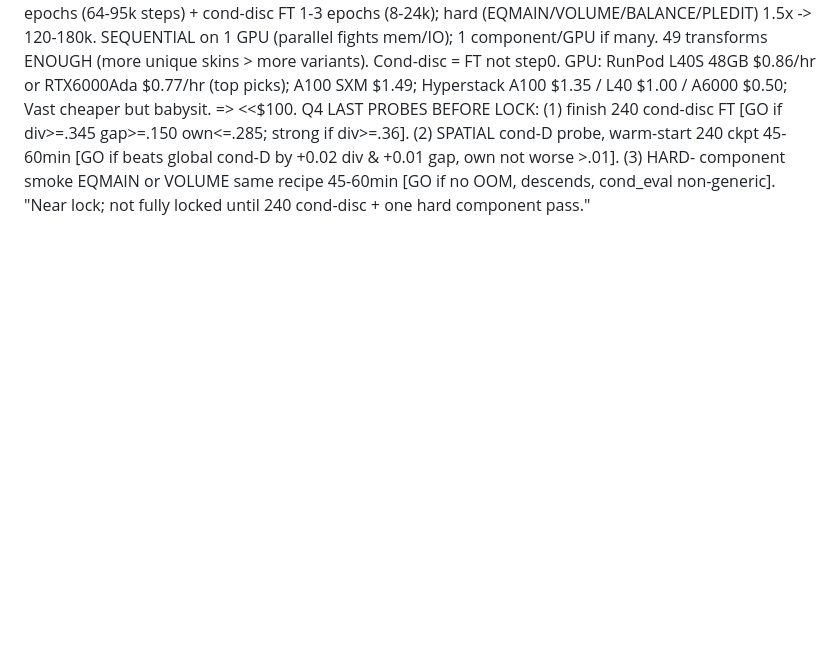
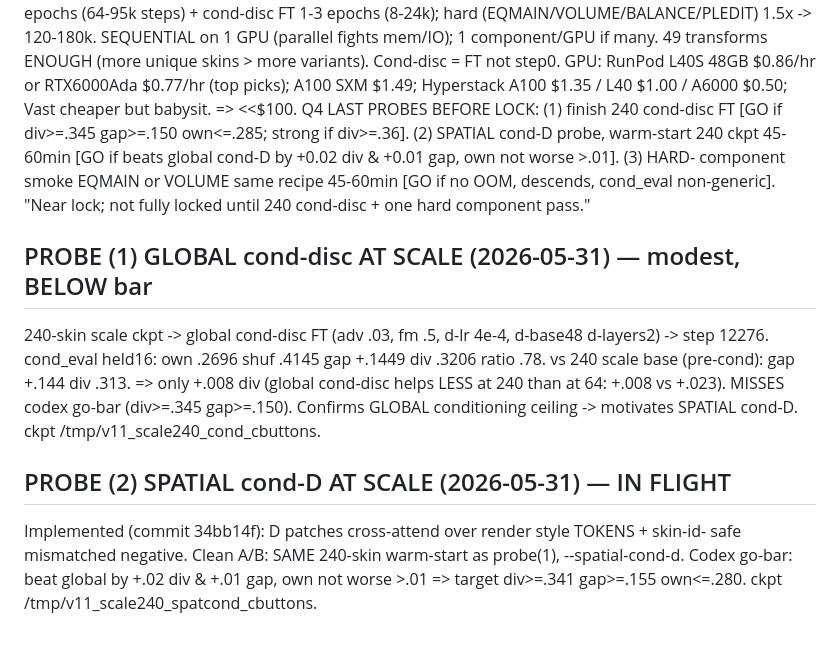
Before and after one commit to samoylenkodmitry/uigen, a Markdown page: HANDOFF_V11_ARCH.md, the part around the change. Rendered like a GitHub page; blank space fills up the shorter version.

Commit message:
V11: probe(1) global cond-disc at scale below bar; launch probe(2) spatial cond-D
Co-Authored-By: Claude Opus 4.8 <noreply@anthropic.com>

```diff
--- a/HANDOFF_V11_ARCH.md
+++ b/HANDOFF_V11_ARCH.md
@@ -403,3 +403,17 @@ own<=.285; strong if div>=.36]. (2) SPATIAL cond-D probe, warm-start 240 ckpt 45
 [GO if beats global cond-D by +0.02 div & +0.01 gap, own not worse >.01]. (3) HARD-
 component smoke EQMAIN or VOLUME same recipe 45-60min [GO if no OOM, descends, cond_eval
 non-generic]. "Near lock; not fully locked until 240 cond-disc + one hard component pass."
+
+## PROBE (1) GLOBAL cond-disc AT SCALE (2026-05-31) — modest, BELOW bar
+240-skin scale ckpt -> global cond-disc FT (adv .03, fm .5, d-lr 4e-4, d-base48 d-layers2)
+-> step 12276. cond_eval held16: own .2696 shuf .4145 gap +.1449 div .3206 ratio .78.
+vs 240 scale base (pre-cond): gap +.144 div .313. => only +.008 div (global cond-disc
+helps LESS at 240 than at 64: +.008 vs +.023). MISSES codex go-bar (div>=.345 gap>=.150).
+Confirms GLOBAL conditioning ceiling -> motivates SPATIAL cond-D.
+ckpt /tmp/v11_scale240_cond_cbuttons.
+
+## PROBE (2) SPATIAL cond-D AT SCALE (2026-05-31) — IN FLIGHT
+Implemented (commit 34bb14f): D patches cross-attend over render style TOKENS + skin-id-
+safe mismatched negative. Clean A/B: SAME 240-skin warm-start as probe(1), --spatial-cond-d.
+Codex go-bar: beat global by +.02 div & +.01 gap, own not worse >.01 => target div>=.341
+gap>=.155 own<=.280. ckpt /tmp/v11_scale240_spatcond_cbuttons.
```
